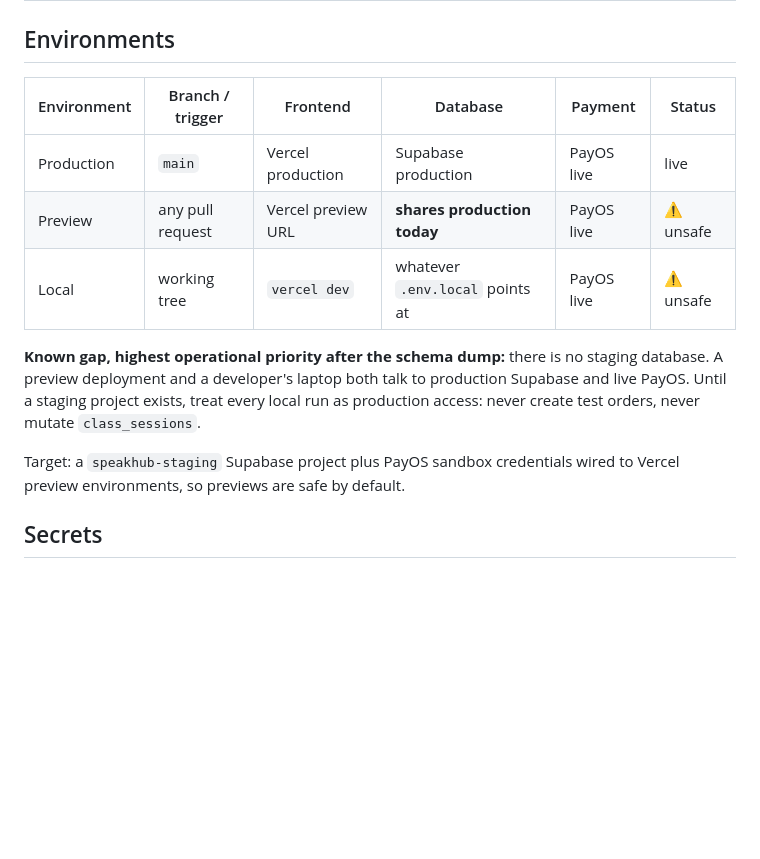
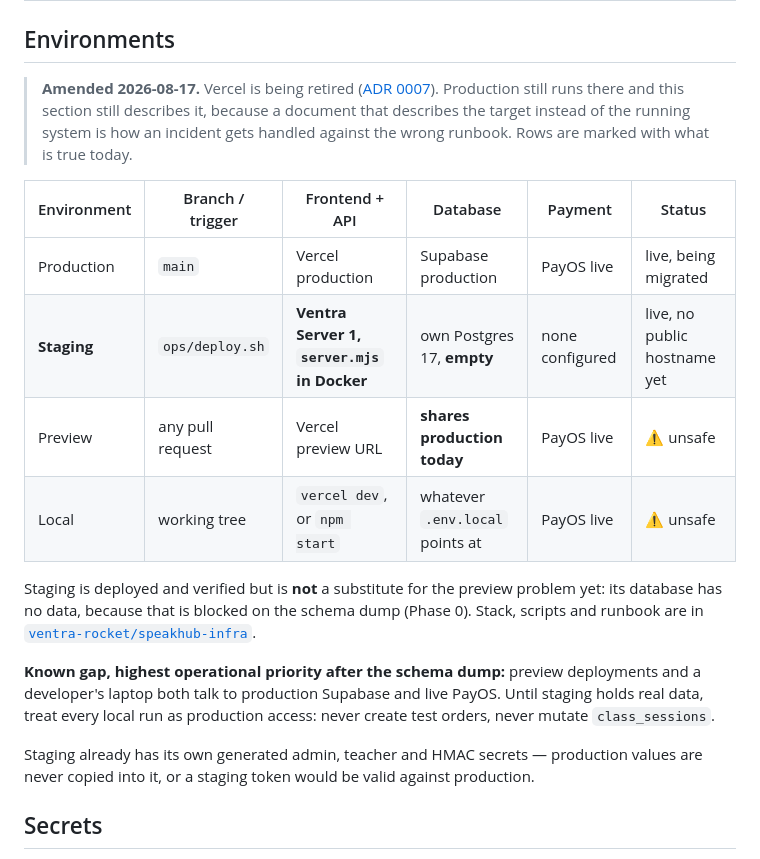
Before and after one commit to Jake16101993/speakhub, a Markdown page: docs/DEVOPS.md, the part around the change. GitHub-like rendering; blank space fills up the shorter version.

```diff
--- a/docs/DEVOPS.md
+++ b/docs/DEVOPS.md
@@ -2,19 +2,30 @@
 
 ## Environments
 
-| Environment | Branch / trigger | Frontend | Database | Payment | Status |
+> **Amended 2026-08-17.** Vercel is being retired
+> ([ADR 0007](adr/0007-retire-vercel-and-self-host-the-frontend.md)). Production still runs
+> there and this section still describes it, because a document that describes the target
+> instead of the running system is how an incident gets handled against the wrong runbook.
+> Rows are marked with what is true today.
+
+| Environment | Branch / trigger | Frontend + API | Database | Payment | Status |
 |---|---|---|---|---|---|
-| Production | `main` | Vercel production | Supabase production | PayOS live | live |
+| Production | `main` | Vercel production | Supabase production | PayOS live | live, being migrated |
+| **Staging** | `ops/deploy.sh` | **Ventra Server 1, `server.mjs` in Docker** | own Postgres 17, **empty** | none configured | live, no public hostname yet |
 | Preview | any pull request | Vercel preview URL | **shares production today** | PayOS live | ⚠️ unsafe |
-| Local | working tree | `vercel dev` | whatever `.env.local` points at | PayOS live | ⚠️ unsafe |
+| Local | working tree | `vercel dev`, or `npm start` | whatever `.env.local` points at | PayOS live | ⚠️ unsafe |
 
-**Known gap, highest operational priority after the schema dump:** there is no staging
-database. A preview deployment and a developer's laptop both talk to production Supabase and
-live PayOS. Until a staging project exists, treat every local run as production access:
-never create test orders, never mutate `class_sessions`.
+Staging is deployed and verified but is **not** a substitute for the preview problem yet: its
+database has no data, because that is blocked on the schema dump (Phase 0). Stack, scripts and
+runbook are in [`ventra-rocket/speakhub-infra`](https://github.com/ventra-rocket/speakhub-infra).
 
-Target: a `speakhub-staging` Supabase project plus PayOS sandbox credentials wired to Vercel
-preview environments, so previews are safe by default.
+**Known gap, highest operational priority after the schema dump:** preview deployments and a
+developer's laptop both talk to production Supabase and live PayOS. Until staging holds real
+data, treat every local run as production access: never create test orders, never mutate
+`class_sessions`.
+
+Staging already has its own generated admin, teacher and HMAC secrets — production values are
+never copied into it, or a staging token would be valid against production.
 
 ## Secrets
 
```
Also changed, not shown: docs/MIGRATION-OFF-SUPABASE.md (+35 -6 lines), docs/adr/0007-retire-vercel-and-self-host-the-frontend.md (added, +86 -0 lines).
